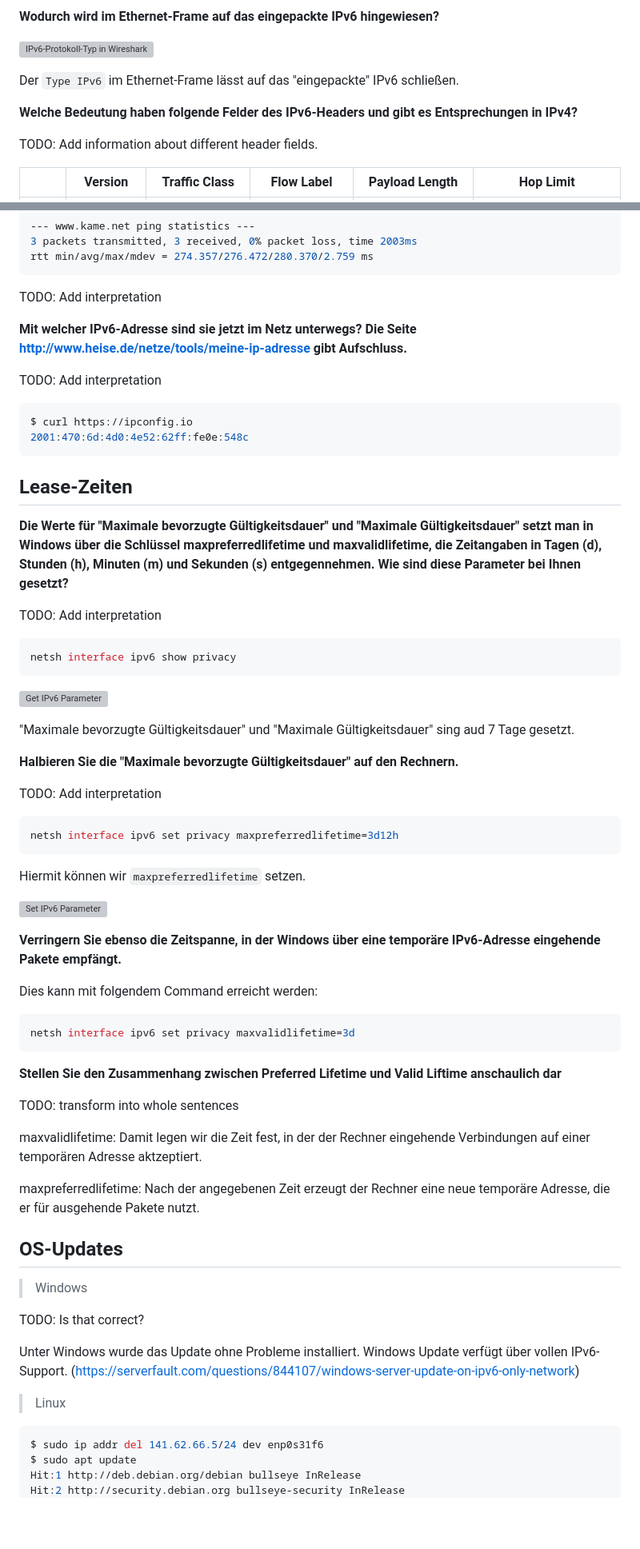
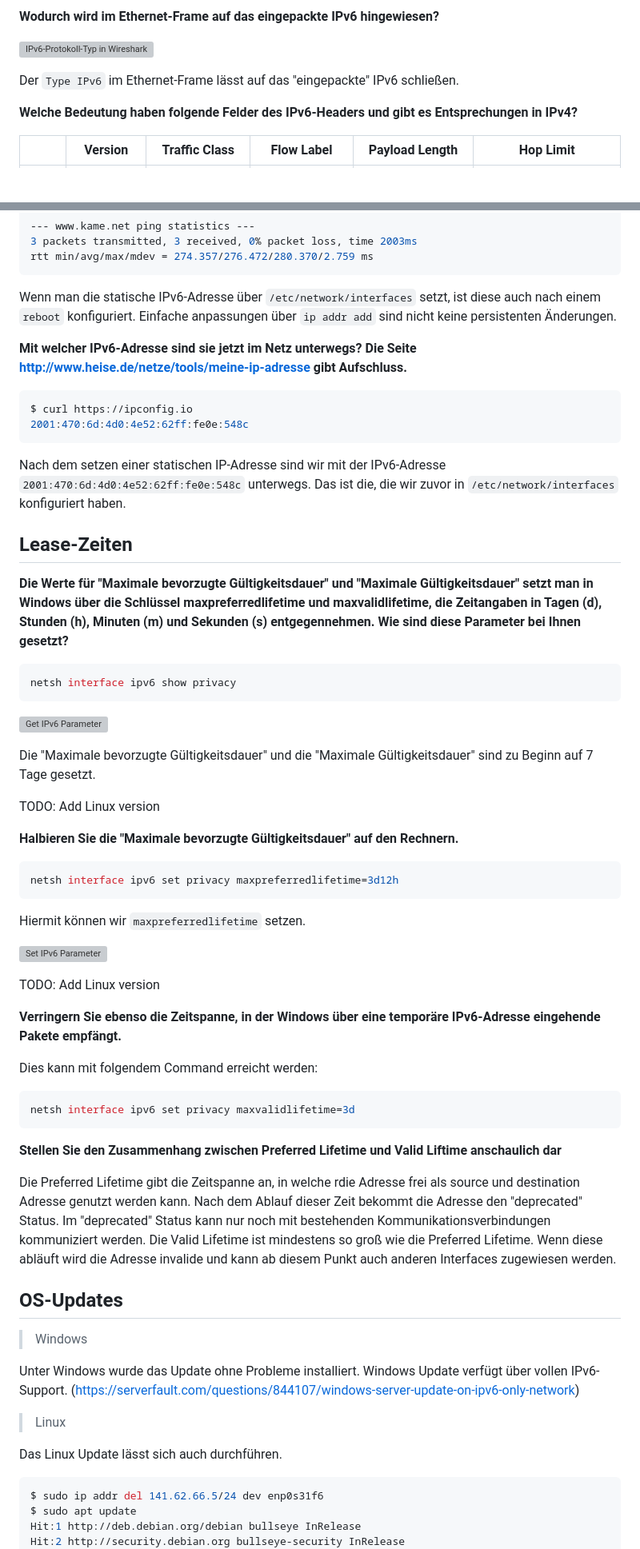
Before and after one commit to pojntfx/uni-netpractice-notes, a Markdown page: docs/versuch4-gruppe1.md, 2 parts joined by grey strips. Shown: that part at 80% size. Rendered like a GitHub page; blank space fills up the shorter version; grey boxes are pictures that could not be loaded.

Commit message:
feat: Finish the interpretation of the tasks

````diff
--- a/docs/versuch4-gruppe1.md
+++ b/docs/versuch4-gruppe1.md
@@ -441,8 +441,6 @@ Der `Type IPv6` im Ethernet-Frame lässt auf das "eingepackte" IPv6 schließen.
 
 **Welche Bedeutung haben folgende Felder des IPv6-Headers und gibt es Entsprechungen in IPv4?**
 
-TODO: Add information about different header fields.
-
 |      | Version | Traffic Class | Flow Label | Payload Length | Hop Limit |
 | ---- | ------- | ------------- | ---------- | -------------- | --------- |
 | IPv6 | Dieses Feld ist 4 bits lang und enthält die Konstante 6 in Binär (0110) | Die Traffic Class ist ein Indikator für Class oder Priorität des IPv6 Packets. So können einzelne Packets mit einer höheren Priorität versehen werden. Kommt es zu einem Stau im Router werden die Packets mit der geringsten Priorität verworfen.              | Mit dem Flow-Label kann angegeben werden, dass ein IPv6 Paket des selben Flows von Routern speziell behandelt werden soll. Packets des gleichen Flows werden unverzüglich weitergeleitet. | Das "Payload-Length" Feld gibt die Länge des Payloads, also die Länge des Pakets ohne Berücksichtigung des Headers an. | Das Hop-Limit gibt die maximale Anzahl an aufeinanderfolgenden Nodes an, die ein Paket durchlaufen darf. Fällt diese Zahl auf 0 wird das Paket verworfen. |
@@ -640,22 +639,20 @@ PING www.kame.net(2001:2f0:0:8800:226:2dff:fe0b:4311 (2001:2f0:0:8800:226:2dff:f
 rtt min/avg/max/mdev = 274.357/276.472/280.370/2.759 ms
 ```
 
-TODO: Add interpretation
+Wenn man die statische IPv6-Adresse über `/etc/network/interfaces` setzt, ist diese auch nach einem `reboot` konfiguriert. Einfache anpassungen über `ip addr add` sind nicht keine persistenten Änderungen.
 
 **Mit welcher IPv6-Adresse sind sie jetzt im Netz unterwegs? Die Seite http://www.heise.de/netze/tools/meine-ip-adresse gibt Aufschluss.**
-
-TODO: Add interpretation
 
 ```shell
 $ curl https://ipconfig.io
 2001:470:6d:4d0:4e52:62ff:fe0e:548c
 ```
 
+Nach dem setzen einer statischen IP-Adresse sind wir mit der IPv6-Adresse `2001:470:6d:4d0:4e52:62ff:fe0e:548c` unterwegs. Das ist die, die wir zuvor in `/etc/network/interfaces` konfiguriert haben.
+
 ## Lease-Zeiten
 
 **Die Werte für "Maximale bevorzugte Gültigkeitsdauer" und "Maximale Gültigkeitsdauer" setzt man in Windows über die Schlüssel maxpreferredlifetime und maxvalidlifetime, die Zeitangaben in Tagen (d), Stunden (h), Minuten (m) und Sekunden (s) entgegennehmen. Wie sind diese Parameter bei Ihnen gesetzt?**
-
-TODO: Add interpretation
 
 ```shell
 netsh interface ipv6 show privacy
@@ -663,11 +660,11 @@ netsh interface ipv6 show privacy
 
 ![Get IPv6 Parameter](./static/maxValidLifetime.png)
 
-"Maximale bevorzugte Gültigkeitsdauer" und "Maximale Gültigkeitsdauer" sing aud 7 Tage gesetzt.
+Die "Maximale bevorzugte Gültigkeitsdauer" und die "Maximale Gültigkeitsdauer" sind zu Beginn auf 7 Tage gesetzt.
+
+TODO: Add Linux version
 
 **Halbieren Sie die "Maximale bevorzugte Gültigkeitsdauer" auf den Rechnern.**
-
-TODO: Add interpretation
 
 ```shell
 netsh interface ipv6 set privacy maxpreferredlifetime=3d12h
@@ -676,6 +673,8 @@ netsh interface ipv6 set privacy maxpreferredlifetime=3d12h
 Hiermit können wir `maxpreferredlifetime` setzen.
 
 ![Set IPv6 Parameter](./static/halfPreferredLifetime.png)
+
+TODO: Add Linux version
 
 **Verringern Sie ebenso die Zeitspanne, in der Windows über eine temporäre IPv6-Adresse eingehende Pakete empfängt.**
 
@@ -686,21 +685,17 @@ netsh interface ipv6 set privacy maxvalidlifetime=3d
 
 **Stellen Sie den Zusammenhang zwischen Preferred Lifetime und Valid Liftime anschaulich dar**
 
-TODO: transform into whole sentences
-
-maxvalidlifetime: Damit legen wir die Zeit fest, in der der Rechner eingehende Verbindungen auf einer temporären Adresse aktzeptiert.
-
-maxpreferredlifetime: Nach der angegebenen Zeit erzeugt der Rechner eine neue temporäre Adresse, die er für ausgehende Pakete nutzt.
-
+Die Preferred Lifetime gibt die Zeitspanne an, in welche rdie Adresse frei als source und destination Adresse genutzt werden kann. Nach dem Ablauf dieser Zeit bekommt die Adresse den "deprecated" Status. Im "deprecated" Status kann nur noch mit bestehenden Kommunikationsverbindungen kommuniziert werden.
+Die Valid Lifetime ist mindestens so groß wie die Preferred Lifetime. Wenn diese abläuft wird die Adresse invalide und kann ab diesem Punkt auch anderen Interfaces zugewiesen werden.
 ## OS-Updates
 
 > Windows
 
-TODO: Is that correct?
-
 Unter Windows wurde das Update ohne Probleme installiert. Windows Update verfügt über vollen IPv6-Support. (https://serverfault.com/questions/844107/windows-server-update-on-ipv6-only-network)
 
 > Linux
+
+Das Linux Update lässt sich auch durchführen.
 
 ```shell
 $ sudo ip addr del 141.62.66.5/24 dev enp0s31f6
````
Also changed, not shown: other parts of docs/versuch4-gruppe1.md (+9 -8 lines), docs/static/aufgabe_6_disable_privacy_extension.png (renamed from docs/static/aufgabe_6_diable_privacy_extension.png).
